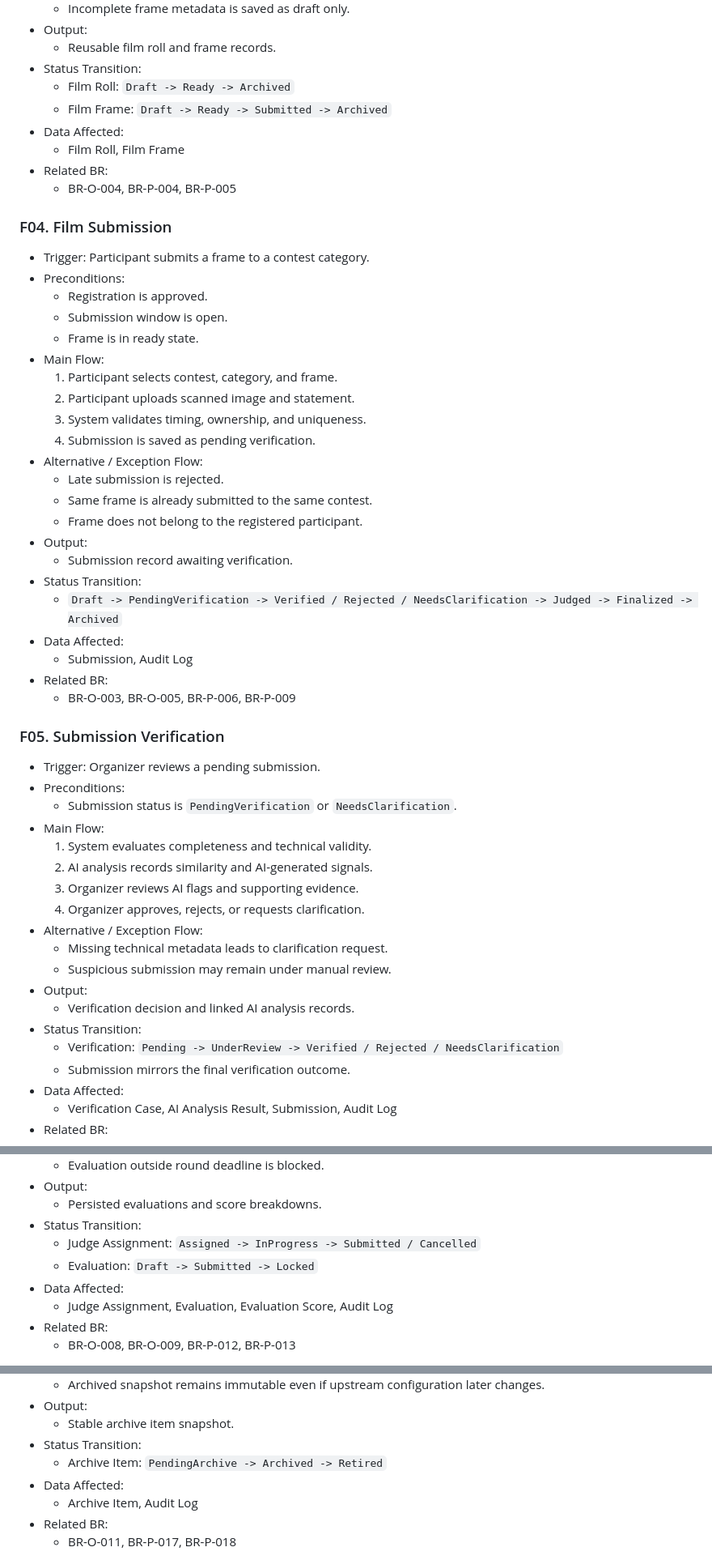
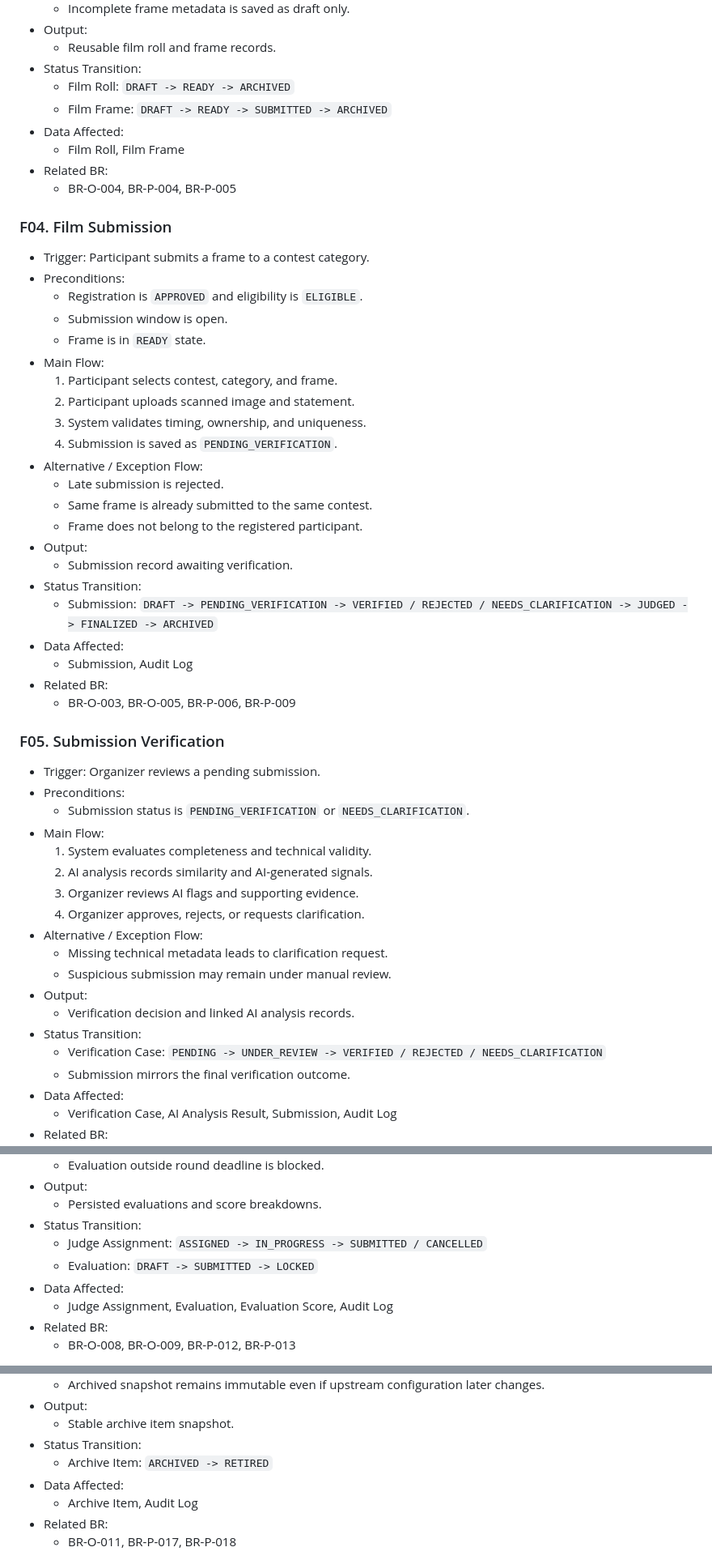
Before and after one commit to hoangnguyen-z/TKCSDL_202, a Markdown page: docs/02_requirement_analysis.md, 3 parts joined by grey strips. Shown at 81% size. Rendered like a GitHub page.

Commit message:
docs: normalize core business flow status names

```diff
--- a/docs/02_requirement_analysis.md
+++ b/docs/02_requirement_analysis.md
@@ -208,8 +209,8 @@ Each flow below includes trigger, precondition, main flow, alternatives, outputs
 - Output:
   - Reusable film roll and frame records.
 - Status Transition:
-  - Film Roll: `Draft -> Ready -> Archived`
-  - Film Frame: `Draft -> Ready -> Submitted -> Archived`
+  - Film Roll: `DRAFT -> READY -> ARCHIVED`
+  - Film Frame: `DRAFT -> READY -> SUBMITTED -> ARCHIVED`
 - Data Affected:
   - Film Roll, Film Frame
 - Related BR:
@@ -219,14 +220,14 @@ Each flow below includes trigger, precondition, main flow, alternatives, outputs
 
 - Trigger: Participant submits a frame to a contest category.
 - Preconditions:
-  - Registration is approved.
+  - Registration is `APPROVED` and eligibility is `ELIGIBLE`.
   - Submission window is open.
-  - Frame is in ready state.
+  - Frame is in `READY` state.
 - Main Flow:
   1. Participant selects contest, category, and frame.
   2. Participant uploads scanned image and statement.
   3. System validates timing, ownership, and uniqueness.
-  4. Submission is saved as pending verification.
+  4. Submission is saved as `PENDING_VERIFICATION`.
 - Alternative / Exception Flow:
   - Late submission is rejected.
   - Same frame is already submitted to the same contest.
@@ -234,7 +235,7 @@ Each flow below includes trigger, precondition, main flow, alternatives, outputs
 - Output:
   - Submission record awaiting verification.
 - Status Transition:
-  - `Draft -> PendingVerification -> Verified / Rejected / NeedsClarification -> Judged -> Finalized -> Archived`
+  - Submission: `DRAFT -> PENDING_VERIFICATION -> VERIFIED / REJECTED / NEEDS_CLARIFICATION -> JUDGED -> FINALIZED -> ARCHIVED`
 - Data Affected:
   - Submission, Audit Log
 - Related BR:
@@ -244,7 +245,7 @@ Each flow below includes trigger, precondition, main flow, alternatives, outputs
 
 - Trigger: Organizer reviews a pending submission.
 - Preconditions:
-  - Submission status is `PendingVerification` or `NeedsClarification`.
+  - Submission status is `PENDING_VERIFICATION` or `NEEDS_CLARIFICATION`.
 - Main Flow:
   1. System evaluates completeness and technical validity.
   2. AI analysis records similarity and AI-generated signals.
@@ -256,7 +257,7 @@ Each flow below includes trigger, precondition, main flow, alternatives, outputs
 - Output:
   - Verification decision and linked AI analysis records.
 - Status Transition:
-  - Verification: `Pending -> UnderReview -> Verified / Rejected / NeedsClarification`
+  - Verification Case: `PENDING -> UNDER_REVIEW -> VERIFIED / REJECTED / NEEDS_CLARIFICATION`
   - Submission mirrors the final verification outcome.
 - Data Affected:
   - Verification Case, AI Analysis Result, Submission, Audit Log
@@ -281,8 +282,8 @@ Each flow below includes trigger, precondition, main flow, alternatives, outputs
 - Output:
   - Persisted evaluations and score breakdowns.
 - Status Transition:
-  - Judge Assignment: `Assigned -> InProgress -> Submitted / Cancelled`
-  - Evaluation: `Draft -> Submitted -> Locked`
+  - Judge Assignment: `ASSIGNED -> IN_PROGRESS -> SUBMITTED / CANCELLED`
+  - Evaluation: `DRAFT -> SUBMITTED -> LOCKED`
 - Data Affected:
   - Judge Assignment, Evaluation, Evaluation Score, Audit Log
 - Related BR:
@@ -326,7 +327,7 @@ Each flow below includes trigger, precondition, main flow, alternatives, outputs
 - Output:
   - Stable archive item snapshot.
 - Status Transition:
-  - Archive Item: `PendingArchive -> Archived -> Retired`
+  - Archive Item: `ARCHIVED -> RETIRED`
 - Data Affected:
   - Archive Item, Audit Log
 - Related BR:
```
Also changed, not shown: other parts of docs/02_requirement_analysis.md (+16 -15 lines).
